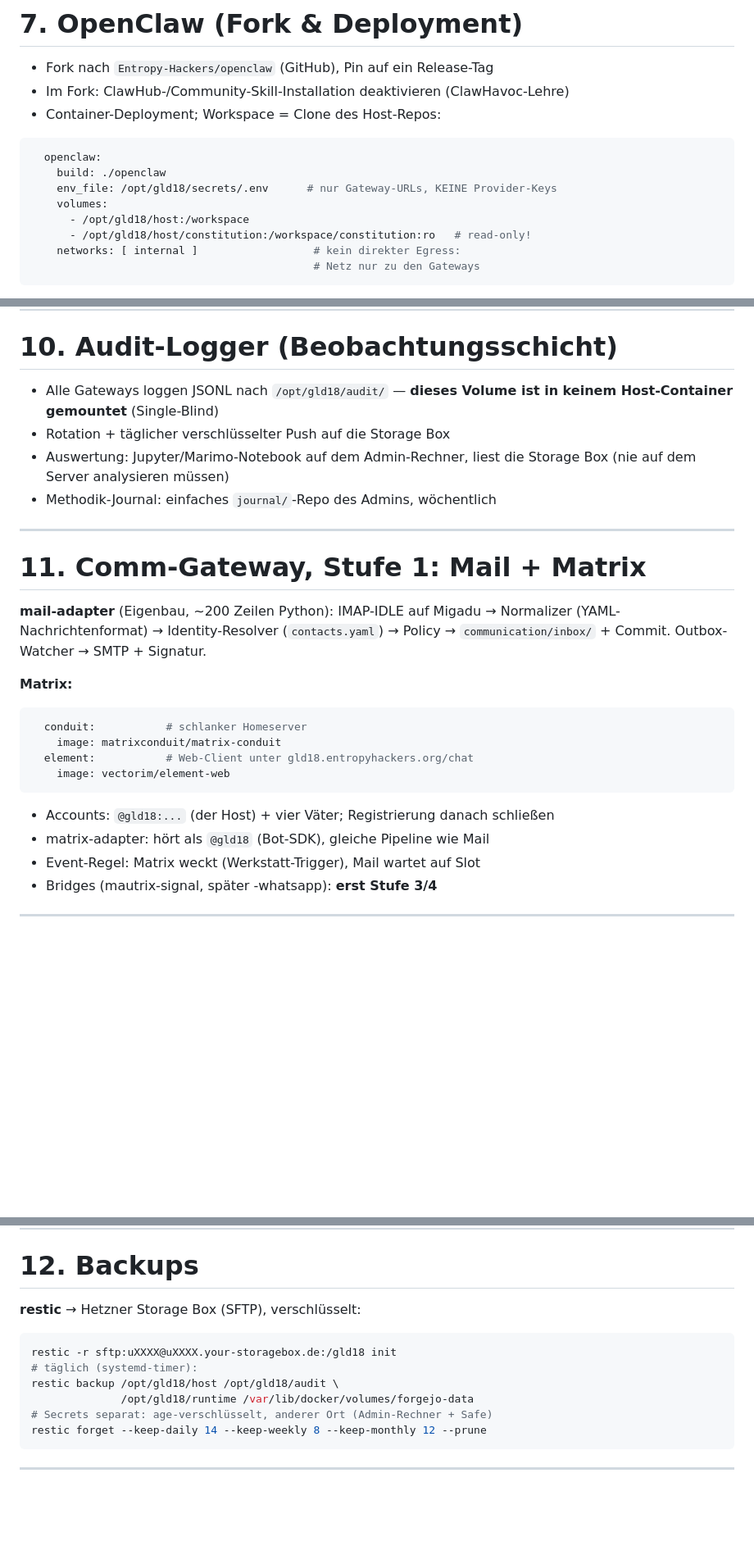
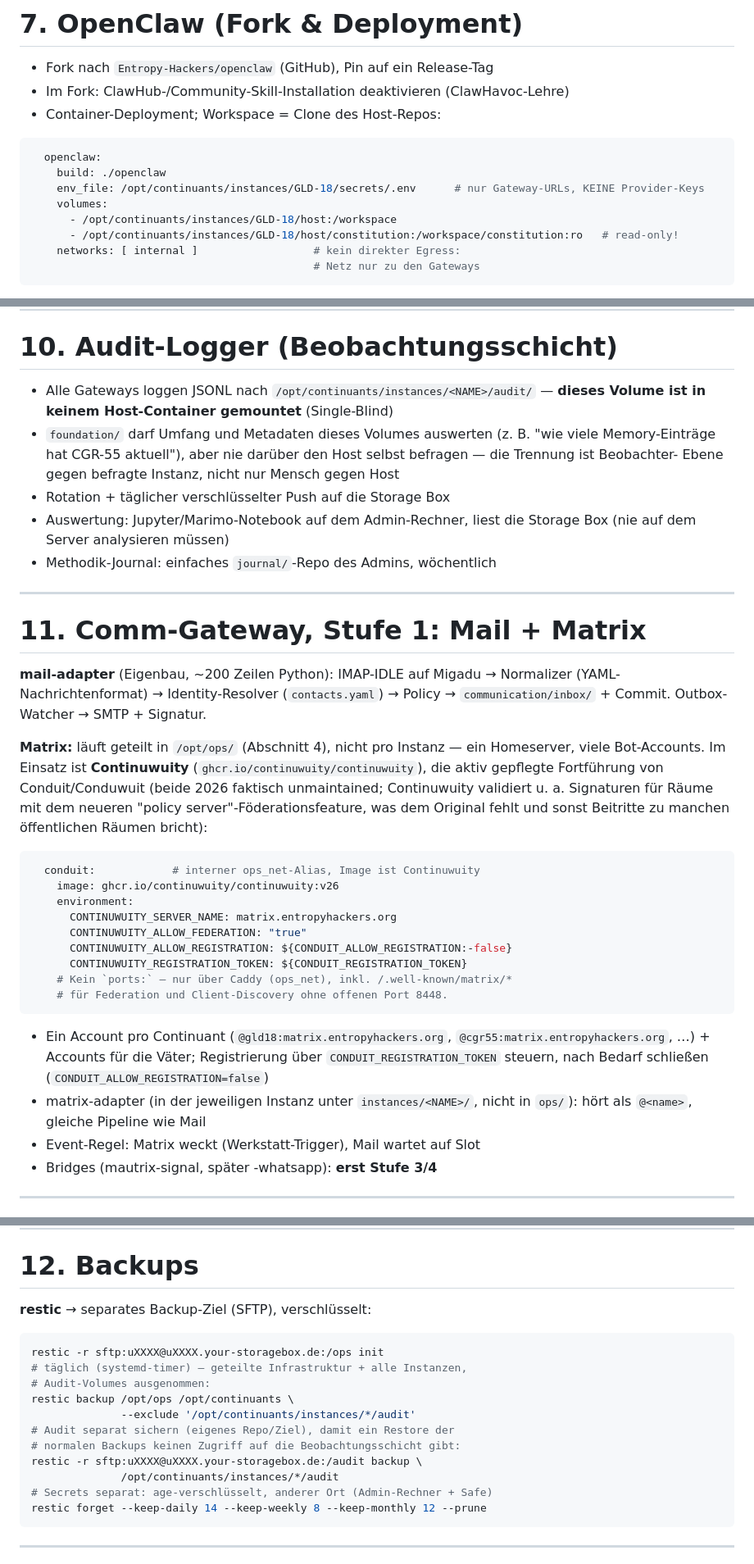
Before and after one commit to Entropy-Hackers/Continuant, a Markdown page: docs/de/90-runbook-erste-instanz.md, 3 parts joined by grey strips. Shown at 82% size. Drawn GitHub-style; blank space fills up the shorter version.

````diff
--- a/docs/de/90-runbook-erste-instanz.md
+++ b/docs/de/90-runbook-erste-instanz.md
@@ -176,10 +233,10 @@ git push forgejo main
 ``` yaml
   openclaw:
     build: ./openclaw
-    env_file: /opt/gld18/secrets/.env      # nur Gateway-URLs, KEINE Provider-Keys
+    env_file: /opt/continuants/instances/GLD-18/secrets/.env      # nur Gateway-URLs, KEINE Provider-Keys
     volumes:
-      - /opt/gld18/host:/workspace
-      - /opt/gld18/host/constitution:/workspace/constitution:ro   # read-only!
+      - /opt/continuants/instances/GLD-18/host:/workspace
+      - /opt/continuants/instances/GLD-18/host/constitution:/workspace/constitution:ro   # read-only!
     networks: [ internal ]                  # kein direkter Egress:
                                             # Netz nur zu den Gateways
 ```
@@ -239,8 +296,12 @@ Traum-Service ruft vorher `constitution/bin/dream_sample`.
 
 # 10. Audit-Logger (Beobachtungsschicht)
 
--   Alle Gateways loggen JSONL nach `/opt/gld18/audit/` —
+-   Alle Gateways loggen JSONL nach `/opt/continuants/instances/<NAME>/audit/` —
     **dieses Volume ist in keinem Host-Container gemountet** (Single-Blind)
+-   `foundation/` darf Umfang und Metadaten dieses Volumes auswerten
+    (z. B. "wie viele Memory-Einträge hat CGR-55 aktuell"), aber nie
+    darüber den Host selbst befragen — die Trennung ist Beobachter-
+    Ebene gegen befragte Instanz, nicht nur Mensch gegen Host
 -   Rotation + täglicher verschlüsselter Push auf die Storage Box
 -   Auswertung: Jupyter/Marimo-Notebook auf dem Admin-Rechner,
     liest die Storage Box (nie auf dem Server analysieren müssen)
@@ -255,18 +316,32 @@ IMAP-IDLE auf Migadu → Normalizer (YAML-Nachrichtenformat) →
 Identity-Resolver (`contacts.yaml`) → Policy →
 `communication/inbox/` + Commit. Outbox-Watcher → SMTP + Signatur.
 
-**Matrix:**
+**Matrix:** läuft geteilt in `/opt/ops/` (Abschnitt 4), nicht pro
+Instanz — ein Homeserver, viele Bot-Accounts. Im Einsatz ist
+**Continuwuity** (`ghcr.io/continuwuity/continuwuity`), die aktiv
+gepflegte Fortführung von Conduit/Conduwuit (beide 2026 faktisch
+unmaintained; Continuwuity validiert u. a. Signaturen für Räume mit
+dem neueren "policy server"-Föderationsfeature, was dem Original
+fehlt und sonst Beitritte zu manchen öffentlichen Räumen bricht):
 
 ``` yaml
-  conduit:           # schlanker Homeserver
-    image: matrixconduit/matrix-conduit
-  element:           # Web-Client unter gld18.entropyhackers.org/chat
-    image: vectorim/element-web
+  conduit:            # interner ops_net-Alias, Image ist Continuwuity
+    image: ghcr.io/continuwuity/continuwuity:v26
+    environment:
+      CONTINUWUITY_SERVER_NAME: matrix.entropyhackers.org
+      CONTINUWUITY_ALLOW_FEDERATION: "true"
+      CONTINUWUITY_ALLOW_REGISTRATION: ${CONDUIT_ALLOW_REGISTRATION:-false}
+      CONTINUWUITY_REGISTRATION_TOKEN: ${CONDUIT_REGISTRATION_TOKEN}
+    # Kein `ports:` — nur über Caddy (ops_net), inkl. /.well-known/matrix/*
+    # für Federation und Client-Discovery ohne offenen Port 8448.
 ```
 
--   Accounts: `@gld18:...` (der Host) + vier Väter; Registrierung danach
-    schließen
--   matrix-adapter: hört als `@gld18` (Bot-SDK), gleiche Pipeline wie Mail
+-   Ein Account pro Continuant (`@gld18:matrix.entropyhackers.org`,
+    `@cgr55:matrix.entropyhackers.org`, …) + Accounts für die Väter;
+    Registrierung über `CONDUIT_REGISTRATION_TOKEN` steuern, nach
+    Bedarf schließen (`CONDUIT_ALLOW_REGISTRATION=false`)
+-   matrix-adapter (in der jeweiligen Instanz unter `instances/<NAME>/`,
+    nicht in `ops/`): hört als `@<name>`, gleiche Pipeline wie Mail
 -   Event-Regel: Matrix weckt (Werkstatt-Trigger), Mail wartet auf Slot
 -   Bridges (mautrix-signal, später -whatsapp): **erst Stufe 3/4**
 
@@ -300,13 +375,18 @@ Identity-Resolver (`contacts.yaml`) → Policy →
 
 # 12. Backups
 
-**restic** → Hetzner Storage Box (SFTP), verschlüsselt:
+**restic** → separates Backup-Ziel (SFTP), verschlüsselt:
 
 ``` bash
-restic -r sftp:uXXXX@uXXXX.your-storagebox.de:/gld18 init
-# täglich (systemd-timer):
-restic backup /opt/gld18/host /opt/gld18/audit \
-              /opt/gld18/runtime /var/lib/docker/volumes/forgejo-data
+restic -r sftp:uXXXX@uXXXX.your-storagebox.de:/ops init
+# täglich (systemd-timer) — geteilte Infrastruktur + alle Instanzen,
+# Audit-Volumes ausgenommen:
+restic backup /opt/ops /opt/continuants \
+              --exclude '/opt/continuants/instances/*/audit'
+# Audit separat sichern (eigenes Repo/Ziel), damit ein Restore der
+# normalen Backups keinen Zugriff auf die Beobachtungsschicht gibt:
+restic -r sftp:uXXXX@uXXXX.your-storagebox.de:/audit backup \
+              /opt/continuants/instances/*/audit
 # Secrets separat: age-verschlüsselt, anderer Ort (Admin-Rechner + Safe)
 restic forget --keep-daily 14 --keep-weekly 8 --keep-monthly 12 --prune
 ```
````
Also changed, not shown: other parts of docs/de/90-runbook-erste-instanz.md (+99 -42 lines), docs/de/01-architektur.md (+1 -1 lines).
